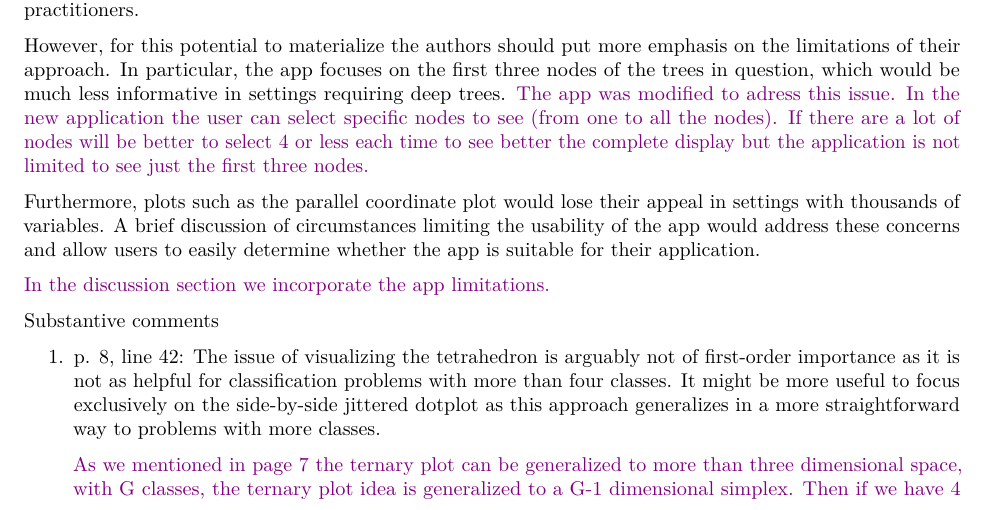
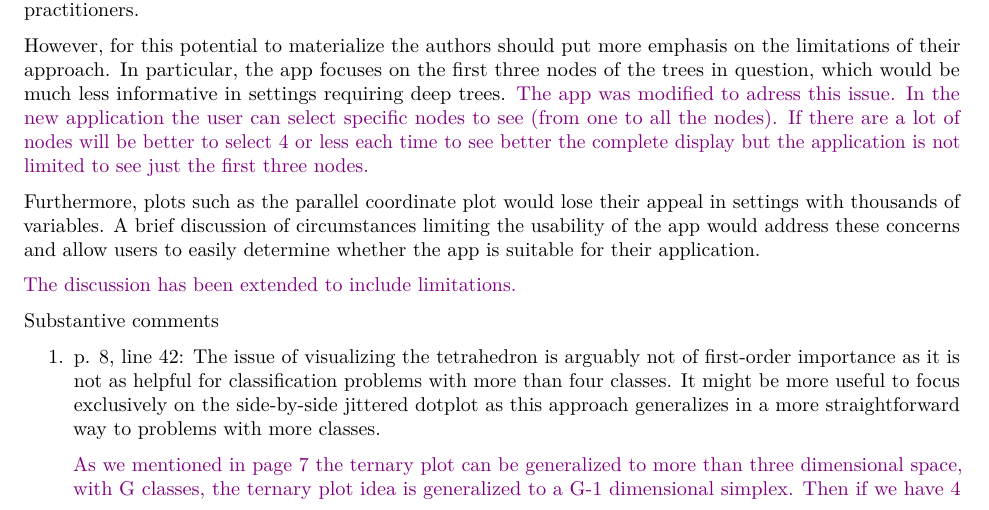
Before and after one commit to natydasilva/PPforestViz, an R Markdown document (response_reviewers.Rmd): part of page 1 of 7, cut so that both start at the same text. Rendered offline with R 4.5, knitr and Pandoc, then LaTeX, with nearby package versions.

Commit message:
revised Discussion

```diff
--- a/response_reviewers.Rmd
+++ b/response_reviewers.Rmd
@@ -69,7 +69,7 @@ However, for this potential to materialize the authors should put more emphasis
 
 Furthermore, plots such as the parallel coordinate plot would lose their appeal in settings with thousands of variables. A brief discussion of circumstances limiting the usability of the app would address these concerns and allow users to easily determine whether the app is suitable for their application.
 
-\textcolor{violet}{In the discussion section we incorporate the app limitations.}
+\textcolor{violet}{The discussion has been extended to include limitations.}
 
 
 Substantive comments
```
Also changed, not shown: 1 other file.
